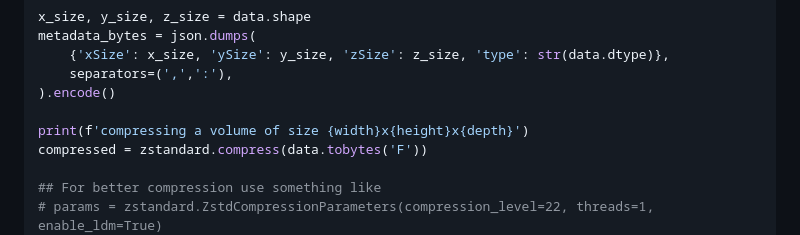
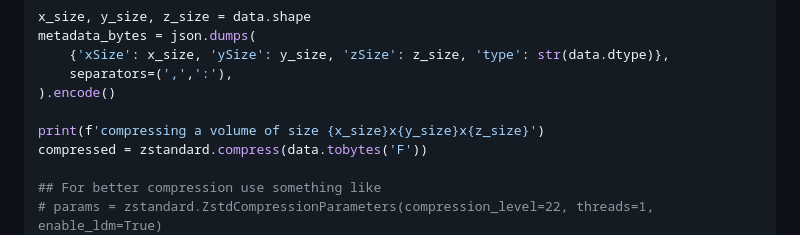
Before and after one commit to AgroDT/three-zstd-volume-loader, a Markdown page: README.md, the part around the change. Rendered like a GitHub page.

```diff
--- a/README.md
+++ b/README.md
@@ -167,7 +167,7 @@ metadata_bytes = json.dumps(
     separators=(',',':'),
 ).encode()
 
-print(f'compressing a volume of size {width}x{height}x{depth}')
+print(f'compressing a volume of size {x_size}x{y_size}x{z_size}')
 compressed = zstandard.compress(data.tobytes('F'))
 
 ## For better compression use something like
```
